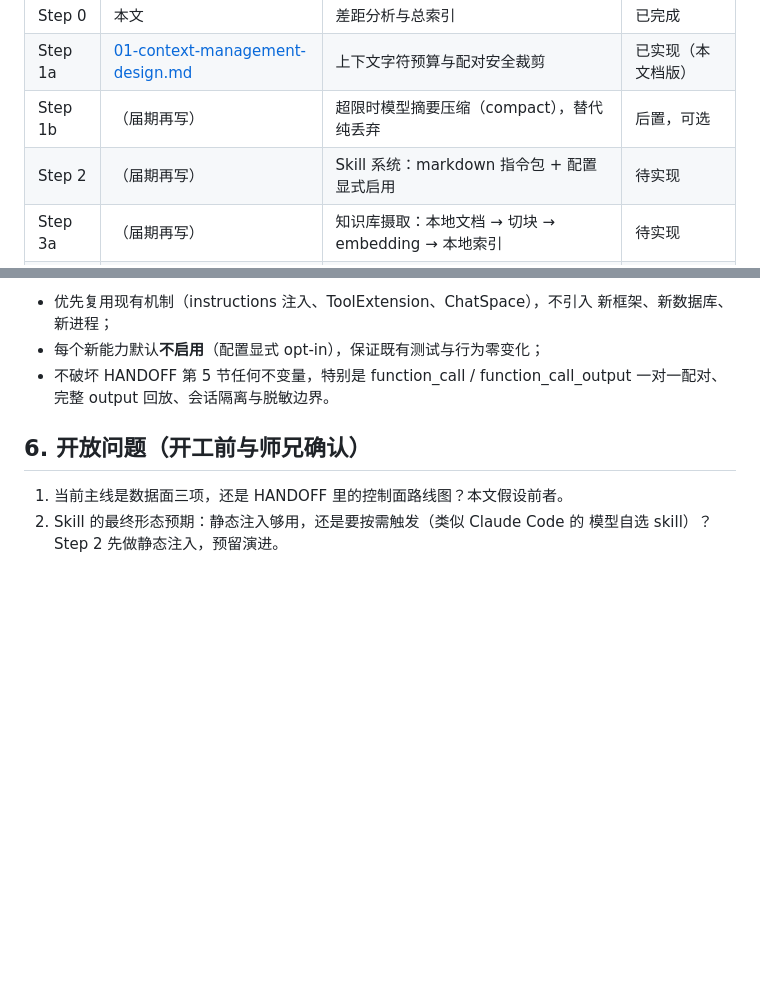
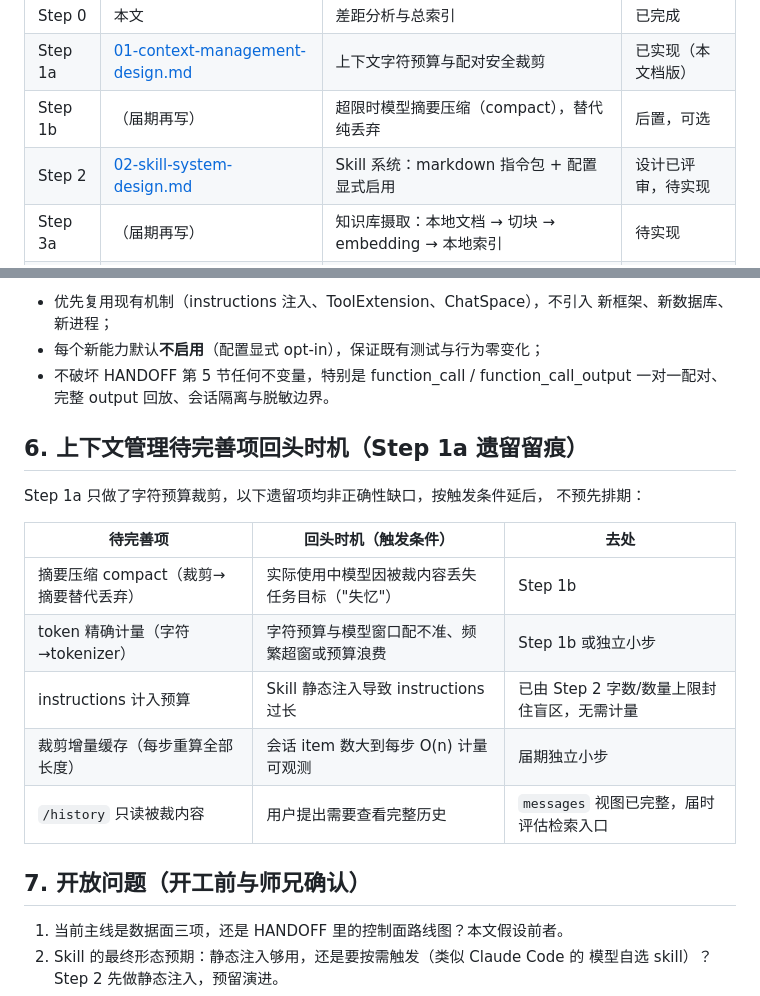
Before and after one commit to Wadaxiwakaka/AgentGraphBranch2, a Markdown page: docs/plans/00-gap-analysis.md, 2 parts joined by grey strips. Drawn GitHub-style; blank space fills up the shorter version.

Commit message:
补充 上下文管理待完善项回头时机

```diff
--- a/docs/plans/00-gap-analysis.md
+++ b/docs/plans/00-gap-analysis.md
@@ -76,7 +76,7 @@ Skill 和知识库反而**加剧**这个问题（注入更多指令与检索内
 | Step 0 | 本文 | 差距分析与总索引 | 已完成 |
 | Step 1a | [01-context-management-design.md](01-context-management-design.md) | 上下文字符预算与配对安全裁剪 | 已实现（本文档版） |
 | Step 1b | （届期再写） | 超限时模型摘要压缩（compact），替代纯丢弃 | 后置，可选 |
-| Step 2 | （届期再写） | Skill 系统：markdown 指令包 + 配置显式启用 | 待实现 |
+| Step 2 | [02-skill-system-design.md](02-skill-system-design.md) | Skill 系统：markdown 指令包 + 配置显式启用 | 设计已评审，待实现 |
 | Step 3a | （届期再写） | 知识库摄取：本地文档 → 切块 → embedding → 本地索引 | 待实现 |
 | Step 3b | （届期再写） | `search_knowledge` 扩展工具：检索注入工具循环 | 待实现 |
 | Step 4+ | 不设文档 | 流式输出 / 长期记忆 / 沙箱 / 前端 / 可观测性 | 届期逐项评估 |
@@ -89,7 +89,20 @@ Skill 和知识库反而**加剧**这个问题（注入更多指令与检索内
 - 不破坏 HANDOFF 第 5 节任何不变量，特别是 function_call / function_call_output
   一对一配对、完整 output 回放、会话隔离与脱敏边界。
 
-## 6. 开放问题（开工前与师兄确认）
+## 6. 上下文管理待完善项回头时机（Step 1a 遗留留痕）
+
+Step 1a 只做了字符预算裁剪，以下遗留项均非正确性缺口，按触发条件延后，
+不预先排期：
+
+| 待完善项 | 回头时机（触发条件） | 去处 |
+| --- | --- | --- |
+| 摘要压缩 compact（裁剪→摘要替代丢弃） | 实际使用中模型因被裁内容丢失任务目标（"失忆"） | Step 1b |
+| token 精确计量（字符→tokenizer） | 字符预算与模型窗口配不准、频繁超窗或预算浪费 | Step 1b 或独立小步 |
+| instructions 计入预算 | Skill 静态注入导致 instructions 过长 | 已由 Step 2 字数/数量上限封住盲区，无需计量 |
+| 裁剪增量缓存（每步重算全部长度） | 会话 item 数大到每步 O(n) 计量可观测 | 届期独立小步 |
+| `/history` 只读被裁内容 | 用户提出需要查看完整历史 | `messages` 视图已完整，届时评估检索入口 |
+
+## 7. 开放问题（开工前与师兄确认）
 
 1. 当前主线是数据面三项，还是 HANDOFF 里的控制面路线图？本文假设前者。
 2. Skill 的最终形态预期：静态注入够用，还是要按需触发（类似 Claude Code 的
```
